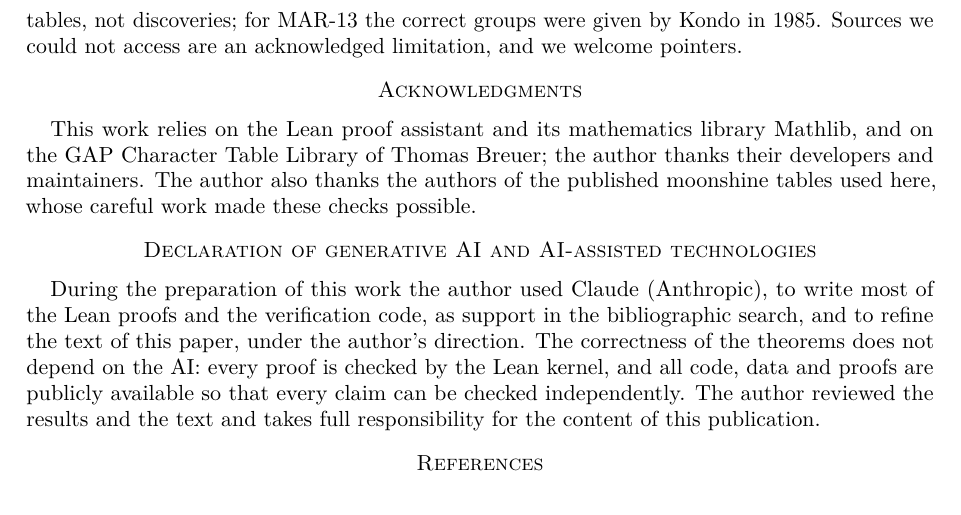
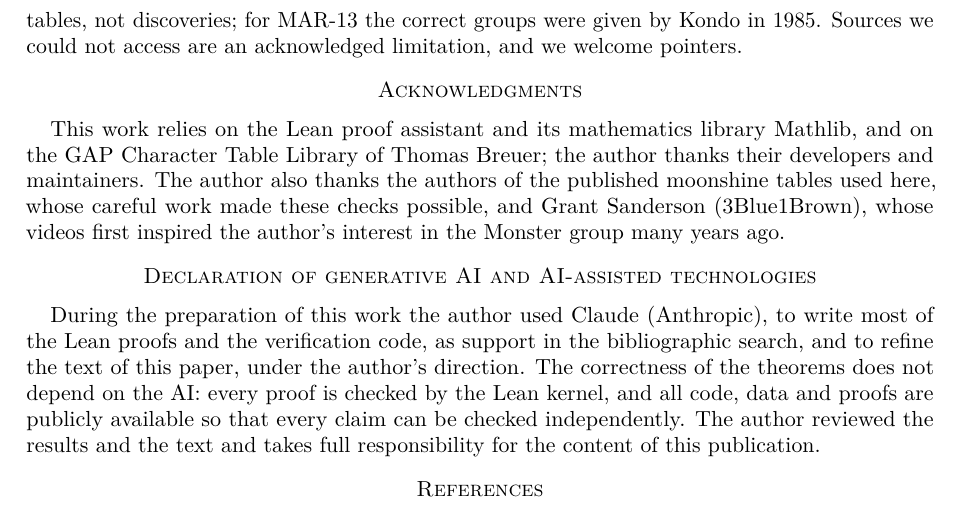
Before and after one commit to 2alf/mar, a LaTeX paper (paper/mar.tex): part of page 8 of 8, cut so that both start at the same text. Compiled offline with pdfLaTeX.

Commit message:
acknowledgments

```diff
--- a/paper/mar.tex
+++ b/paper/mar.tex
@@ -257,7 +257,7 @@ For the published data of the Monster, the power rule, two characters and genus
 MAR-1 to MAR-16 are new as far as we can tell from the literature review above, in the sense that we found no earlier statement of them. MAR-13 and MAR-17 are corrections of published tables, not discoveries; for MAR-13 the correct groups were given by Kondo in 1985. Sources we could not access are an acknowledged limitation, and we welcome pointers.
 
 \section*{Acknowledgments}
-This work relies on the Lean proof assistant and its mathematics library Mathlib, and on the GAP Character Table Library of Thomas Breuer; the author thanks their developers and maintainers. The author also thanks the authors of the published moonshine tables used here, whose careful work made these checks possible.
+This work relies on the Lean proof assistant and its mathematics library Mathlib, and on the GAP Character Table Library of Thomas Breuer; the author thanks their developers and maintainers. The author also thanks the authors of the published moonshine tables used here, whose careful work made these checks possible, and Grant Sanderson (3Blue1Brown), whose videos first inspired the author's interest in the Monster group many years ago.
 
 \section*{Declaration of generative AI and AI-assisted technologies}
 During the preparation of this work the author used Claude (Anthropic), to write most of the Lean proofs and the verification code, as support in the bibliographic search, and to refine the text of this paper, under the author's direction. The correctness of the theorems does not depend on the AI: every proof is checked by the Lean kernel, and all code, data and proofs are publicly available so that every claim can be checked independently. The author reviewed the results and the text and takes full responsibility for the content of this publication.
```
Also changed, not shown: README.md.
